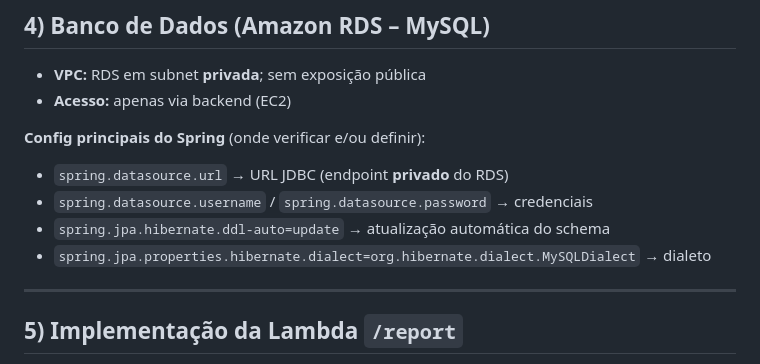
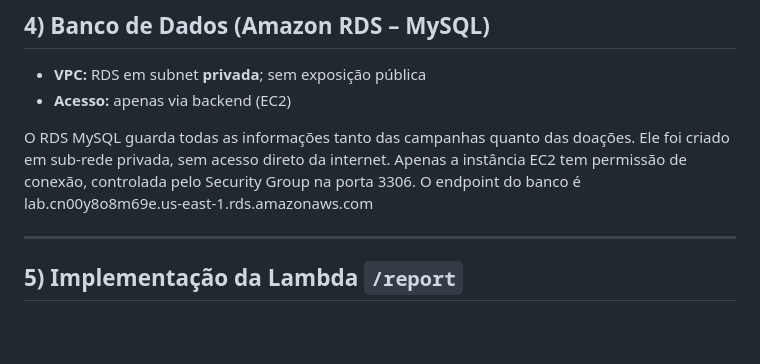
Before and after one commit to grazzii/CloudServices, a Markdown page: docs/README.md, the part around the change. Rendered like a GitHub page; blank space fills up the shorter version.

```diff
--- a/docs/README.md
+++ b/docs/README.md
@@ -58,12 +58,9 @@ O **Portal de Doações Ajudaê** é um site de campanhas variadas, no qual é p
 * **VPC:** RDS em subnet **privada**; sem exposição pública
 * **Acesso:** apenas via backend (EC2)
 
-**Config principais do Spring** (onde verificar e/ou definir):
-
-* `spring.datasource.url` → URL JDBC (endpoint **privado** do RDS)
-* `spring.datasource.username` / `spring.datasource.password` → credenciais
-* `spring.jpa.hibernate.ddl-auto=update` → atualização automática do schema
-* `spring.jpa.properties.hibernate.dialect=org.hibernate.dialect.MySQLDialect` → dialeto
+O RDS MySQL guarda todas as informações tanto das campanhas quanto das doações.
+Ele foi criado em sub-rede privada, sem acesso direto da internet. Apenas a instância EC2 tem permissão de conexão, controlada pelo Security Group na porta 3306.
+O endpoint do banco é lab.cn00y8o8m69e.us-east-1.rds.amazonaws.com
 
 ---
 
```
